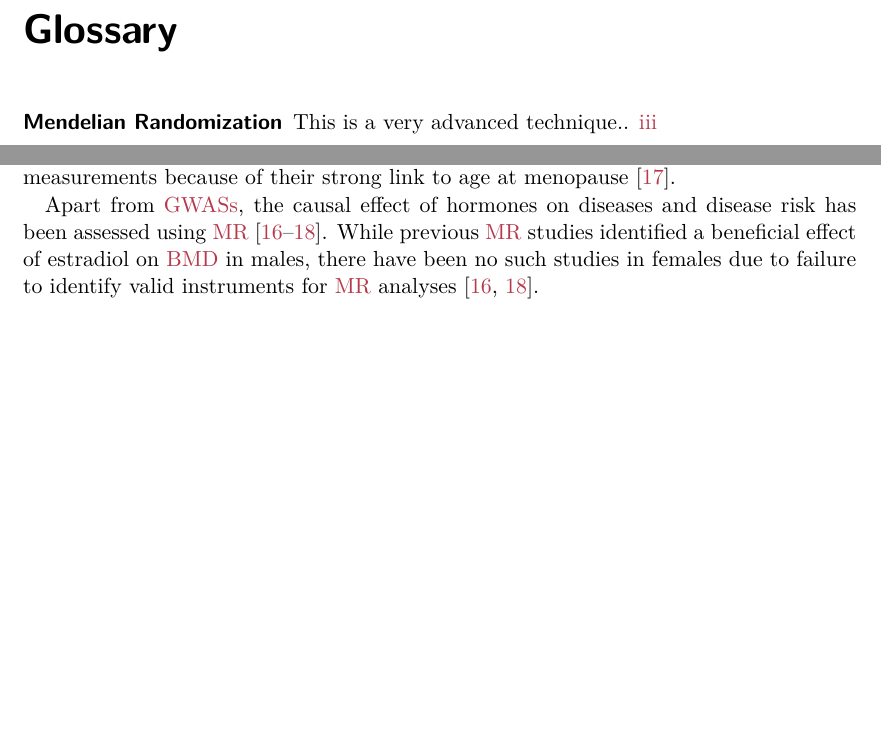
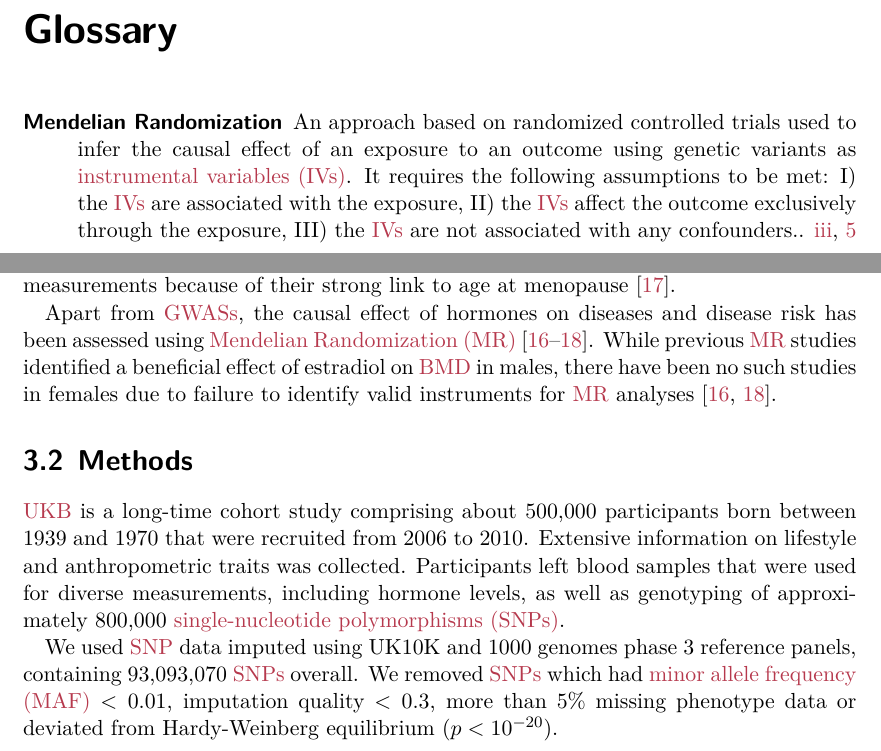
Before and after one commit to Schmytzi/halftime-report, a LaTeX thesis (main.tex): two parts of pages 5 and 17 of 33, joined at a grey line, cut so that both start at the same text, the shorter picture padded with empty space. Compiled offline with XeLaTeX.

Commit message:
Added genotyping methods

```diff
--- a/main.tex
+++ b/main.tex
@@ -55,8 +55,15 @@
 \newacronym{smrt}{SMRT}{Single-Molecule Real-Time Sequencing}
 \newacronym{t2d}{T2D}{type 2 diabetes}
 \newacronym{bmd}{BMD}{bone mineral density}
+\newacronym{iv}{IV}{instrumental variable}
+\newacronym{maf}{MAF}{minor allele frequency}
+\newacronym{qc}{QC}{quality control}
 
-\newdualentry{mr}{MR}{Mendelian Randomization}{This is a very advanced technique.}
+
+\newdualentry{mr}{MR}{Mendelian Randomization}{
+    An approach based on randomized controlled trials used to infer the causal effect of an exposure to an outcome using genetic variants as \glspl{iv}.
+    It requires the following assumptions to be met: I) the \glspl{iv} are associated with the exposure, II) the \glspl{iv} affect the outcome exclusively through the exposure, III) the \glspl{iv} are not associated with any confounders.
+}
 
 % START OF DOCUMENT
 \begin{document}
@@ -152,6 +160,14 @@ Additionally, a recent study in \gls{ukb} identified strong sex-specific genetic
 
 Apart from \glspl{gwas}, the causal effect of hormones on diseases and disease risk has been assessed using \gls{mr} \cite{Eriksson2018b,Ruth2020d, Nethander2018a}.
 While previous \gls{mr} studies identified a beneficial effect of estradiol on \gls{bmd} in males, there have been no such studies in females due to failure to identify valid instruments for \gls{mr} analyses \cite{Eriksson2018b, Nethander2018a}.
+
+\section{Methods}
+\Gls{ukb} is a long-time cohort study comprising about 500,000 participants born between 1939 and 1970 that were recruited from 2006 to 2010.
+Extensive information on lifestyle and anthropometric traits was collected.
+Participants left blood samples that were used for diverse measurements, including hormone levels, as well as genotyping of approximately 800,000 \glspl{snp}.
+
+We used \gls{snp} data imputed using UK10K and 1000 genomes phase 3 reference panels, containing 93,093,070 \glspl{snp} overall.
+We removed \glspl{snp} which had \gls{maf} $ < 0.01$, imputation quality $ < 0.3 $, more than 5\% missing phenotype data or deviated from Hardy-Weinberg equilibrium ($p < 10^{-20}$).
 \chapter{Project II}
 
 \chapter{Project III}
```
Also changed, not shown: main.tex (1 more changed lines).
